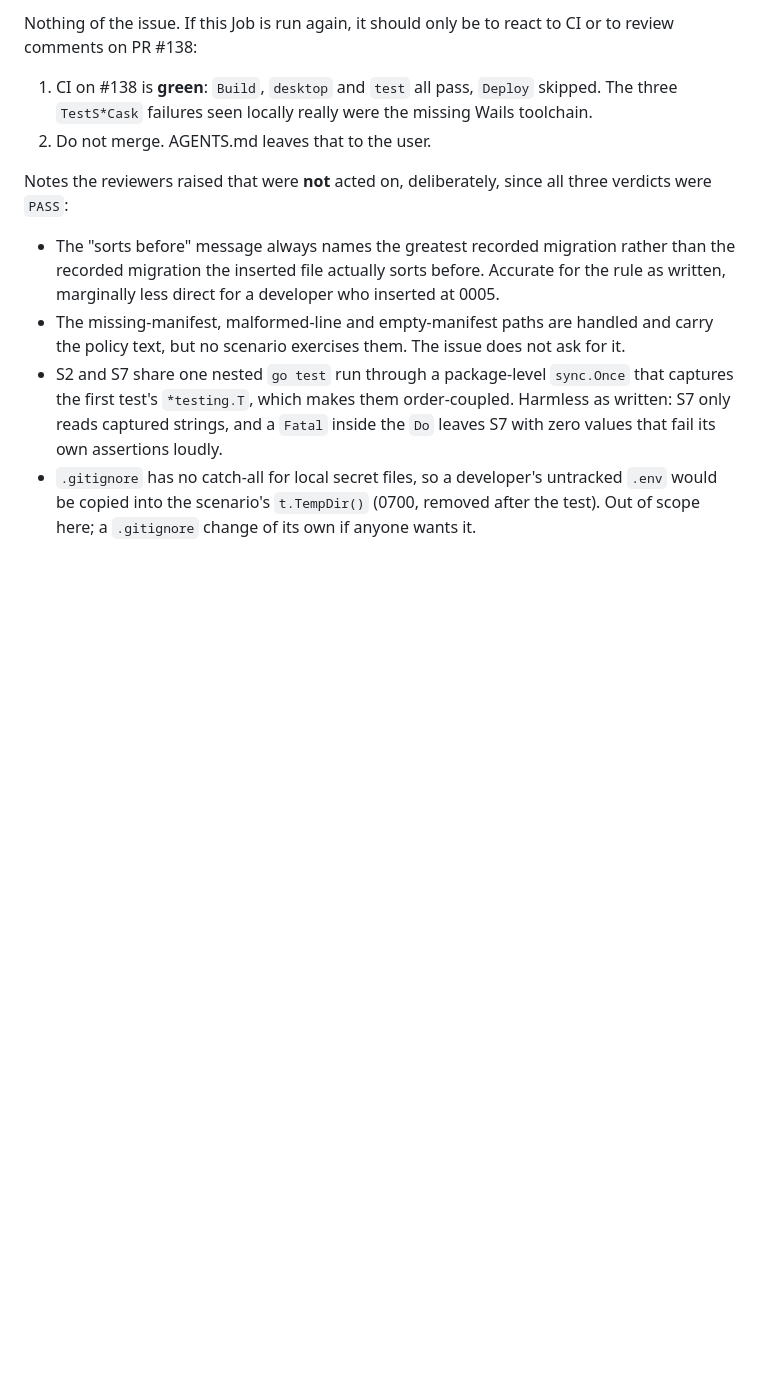
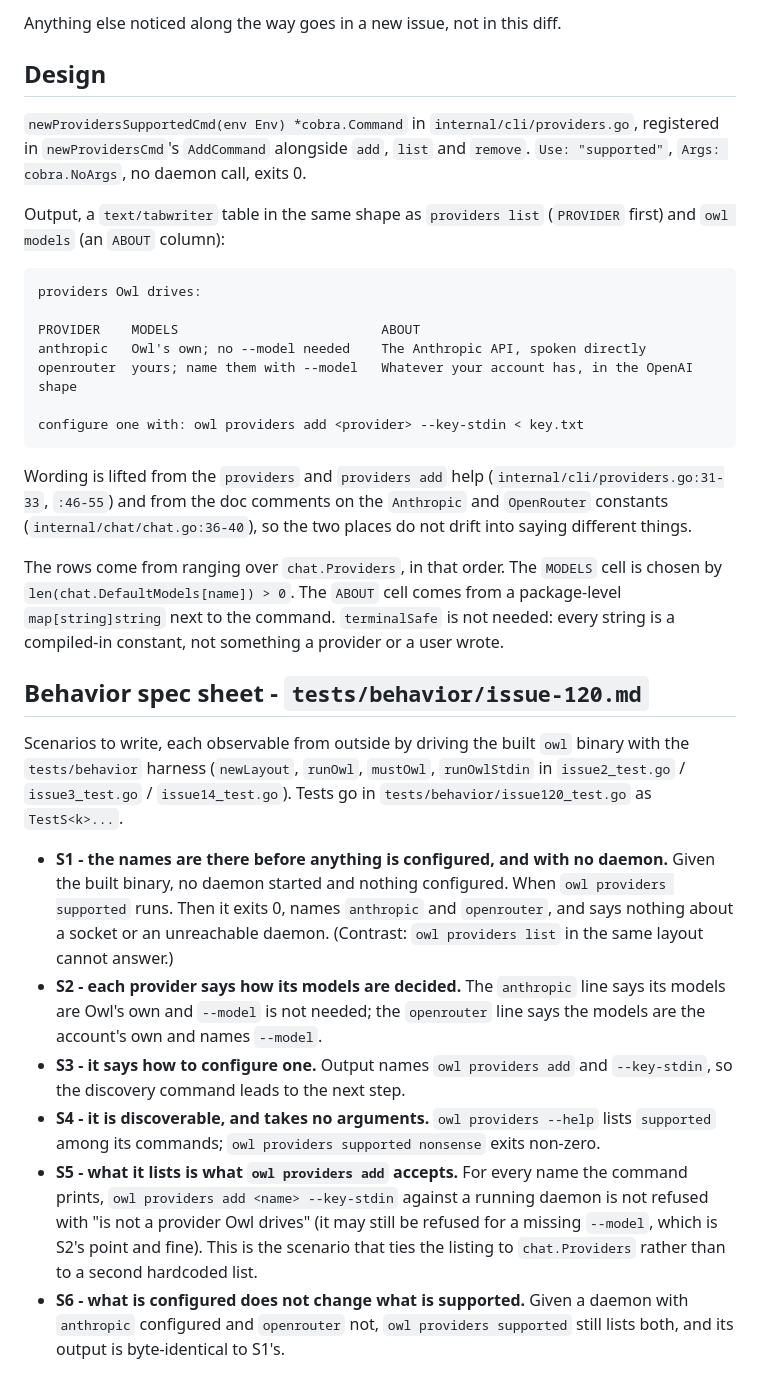
Before and after one commit to vojtechmares/coding-owl, a Markdown page: .coding-owl/HANDOFF.md, the part around one of its changes. Rendered like a GitHub page; blank space fills up the shorter version.

````diff
--- a/.coding-owl/HANDOFF.md
+++ b/.coding-owl/HANDOFF.md
@@ -86,27 +73,64 @@ gitignored, so nothing of it can be committed by accident and
 
-Nothing of the issue. If this Job is run again, it should only be to react to
-CI or to review comments on PR #138:
+Anything else noticed along the way goes in a new issue, not in this diff.
 
-1. CI on #138 is **green**: `Build`, `desktop` and `test` all pass, `Deploy`
-   skipped. The three `TestS*Cask` failures seen locally really were the
-   missing Wails toolchain.
-2. Do not merge. AGENTS.md leaves that to the user.
+## Design
 
-Notes the reviewers raised that were **not** acted on, deliberately, since all
-three verdicts were `PASS`:
+`newProvidersSupportedCmd(env Env) *cobra.Command` in
+`internal/cli/providers.go`, registered in `newProvidersCmd`'s `AddCommand`
+alongside `add`, `list` and `remove`. `Use: "supported"`, `Args:
+cobra.NoArgs`, no daemon call, exits 0.
 
-- The "sorts before" message always names the greatest recorded migration
-  rather than the recorded migration the inserted file actually sorts before.
-  Accurate for the rule as written, marginally less direct for a developer who
-  inserted at 0005.
-- The missing-manifest, malformed-line and empty-manifest paths are handled and
-  carry the policy text, but no scenario exercises them. The issue does not ask
-  for it.
-- S2 and S7 share one nested `go test` run through a package-level `sync.Once`
-  that captures the first test's `*testing.T`, which makes them order-coupled.
-  Harmless as written: S7 only reads captured strings, and a `Fatal` inside the
-  `Do` leaves S7 with zero values that fail its own assertions loudly.
-- `.gitignore` has no catch-all for local secret files, so a developer's
-  untracked `.env` would be copied into the scenario's `t.TempDir()` (0700,
-  removed after the test). Out of scope here; a `.gitignore` change of its own
-  if anyone wants it.
+Output, a `text/tabwriter` table in the same shape as `providers list`
+(`PROVIDER` first) and `owl models` (an `ABOUT` column):
+
+```
+providers Owl drives:
+
+PROVIDER    MODELS                          ABOUT
+anthropic   Owl's own; no --model needed    The Anthropic API, spoken directly
+openrouter  yours; name them with --model   Whatever your account has, in the OpenAI shape
+
+configure one with: owl providers add <provider> --key-stdin < key.txt
+```
+
+Wording is lifted from the `providers` and `providers add` help
+(`internal/cli/providers.go:31-33`, `:46-55`) and from the doc comments on the
+`Anthropic` and `OpenRouter` constants (`internal/chat/chat.go:36-40`), so the
+two places do not drift into saying different things.
+
+The rows come from ranging over `chat.Providers`, in that order. The `MODELS`
+cell is chosen by `len(chat.DefaultModels[name]) > 0`. The `ABOUT` cell comes
+from a package-level `map[string]string` next to the command. `terminalSafe` is
+not needed: every string is a compiled-in constant, not something a provider or
+a user wrote.
+
+## Behavior spec sheet - `tests/behavior/issue-120.md`
+
+Scenarios to write, each observable from outside by driving the built `owl`
+binary with the `tests/behavior` harness (`newLayout`, `runOwl`, `mustOwl`,
+`runOwlStdin` in `issue2_test.go` / `issue3_test.go` / `issue14_test.go`).
+Tests go in `tests/behavior/issue120_test.go` as `TestS<k>...`.
+
+- **S1 - the names are there before anything is configured, and with no daemon.**
+  Given the built binary, no daemon started and nothing configured. When
+  `owl providers supported` runs. Then it exits 0, names `anthropic` and
+  `openrouter`, and says nothing about a socket or an unreachable daemon.
+  (Contrast: `owl providers list` in the same layout cannot answer.)
+- **S2 - each provider says how its models are decided.** The `anthropic` line
+  says its models are Owl's own and `--model` is not needed; the `openrouter`
+  line says the models are the account's own and names `--model`.
+- **S3 - it says how to configure one.** Output names `owl providers add` and
+  `--key-stdin`, so the discovery command leads to the next step.
+- **S4 - it is discoverable, and takes no arguments.** `owl providers --help`
+  lists `supported` among its commands; `owl providers supported nonsense`
+  exits non-zero.
+- **S5 - what it lists is what `owl providers add` accepts.** For every name the
+  command prints, `owl providers add <name> --key-stdin` against a running
+  daemon is not refused with "is not a provider Owl drives" (it may still be
+  refused for a missing `--model`, which is S2's point and fine). This is the
+  scenario that ties the listing to `chat.Providers` rather than to a second
+  hardcoded list.
+- **S6 - what is configured does not change what is supported.** Given a daemon
+  with `anthropic` configured and `openrouter` not, `owl providers supported`
+  still lists both, and its output is byte-identical to S1's.
+
````
Also changed, not shown: other parts of .coding-owl/HANDOFF.md (+132 -72 lines).
